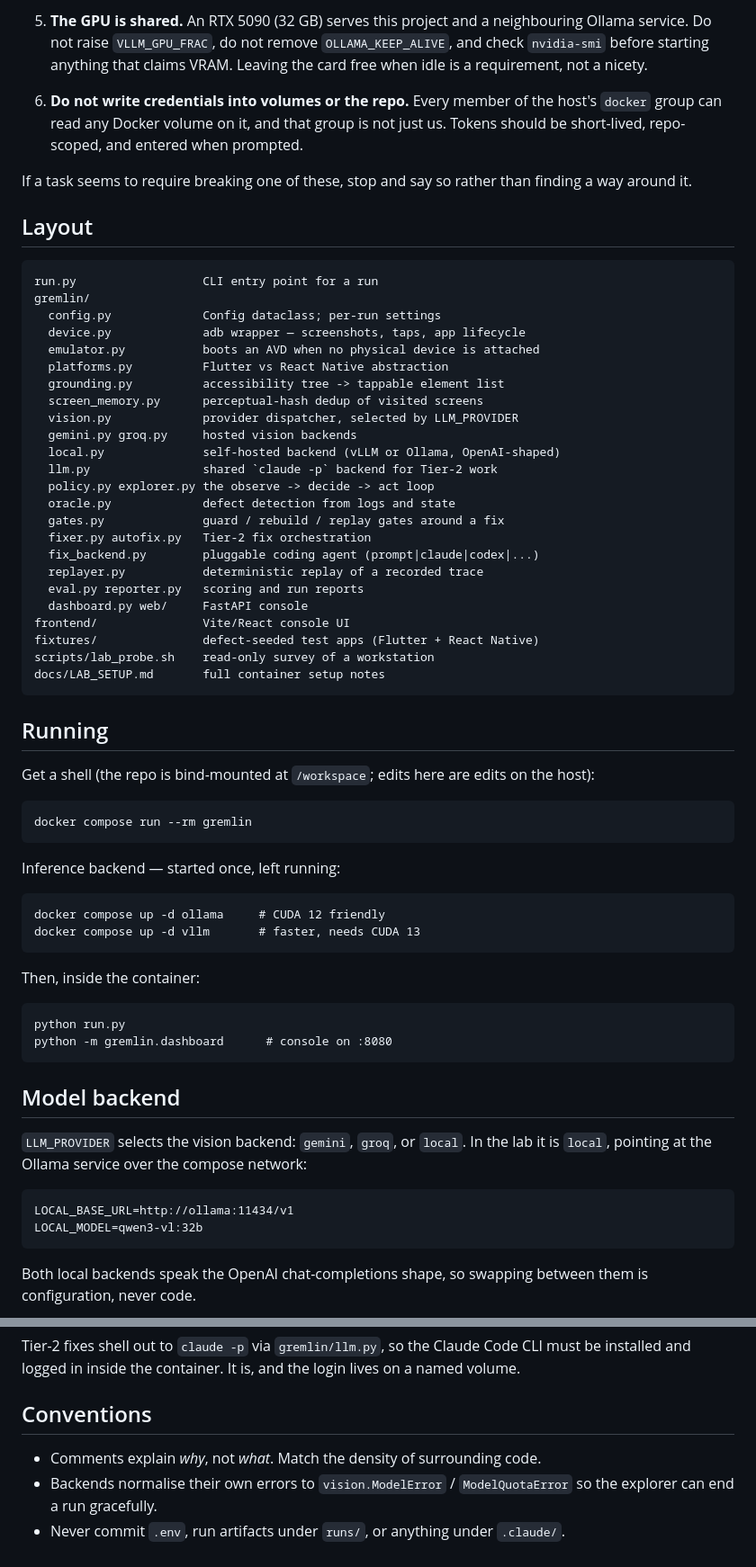
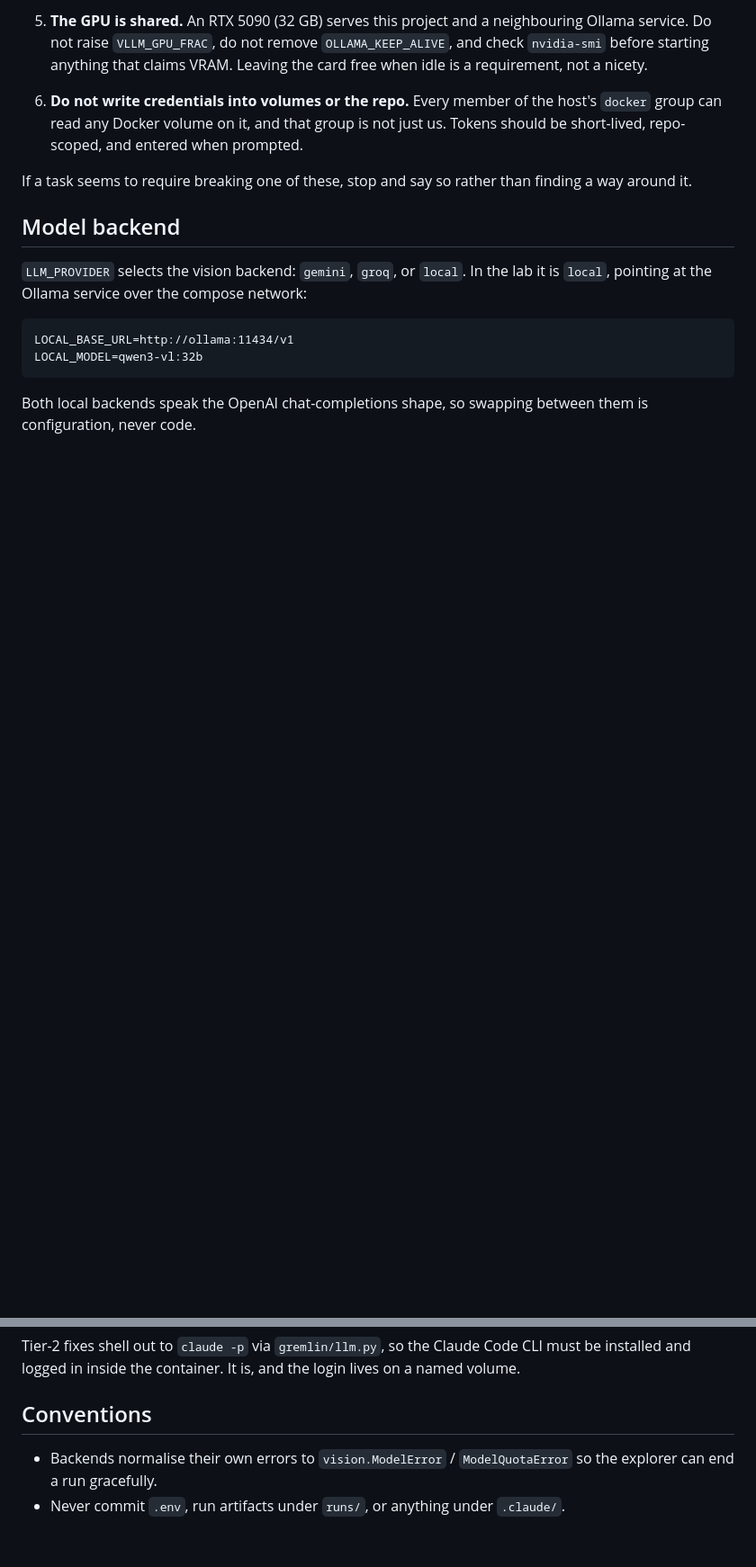
Before and after one commit to RM1338/Gremlin, a Markdown page: CLAUDE.md, 2 parts joined by grey strips. Shown at 90% size. Rendered like a GitHub page; blank space fills up the shorter version.

Commit message:
Trim derivable content from CLAUDE.md
Remove the Layout and Running sections and a generic Conventions
line — all reconstructable from compose.yml, run.py, and .gitignore
— so every session pays less context for guidance it can already
derive from the repo.

Co-Authored-By: Claude Sonnet 5 <noreply@anthropic.com>

````diff
--- a/CLAUDE.md
+++ b/CLAUDE.md
@@ -51,58 +51,6 @@ it right now.
 If a task seems to require breaking one of these, stop and say so rather than
 finding a way around it.
 
-## Layout
-
-```
-run.py                  CLI entry point for a run
-gremlin/
-  config.py             Config dataclass; per-run settings
-  device.py             adb wrapper — screenshots, taps, app lifecycle
-  emulator.py           boots an AVD when no physical device is attached
-  platforms.py          Flutter vs React Native abstraction
-  grounding.py          accessibility tree -> tappable element list
-  screen_memory.py      perceptual-hash dedup of visited screens
-  vision.py             provider dispatcher, selected by LLM_PROVIDER
-  gemini.py groq.py     hosted vision backends
-  local.py              self-hosted backend (vLLM or Ollama, OpenAI-shaped)
-  llm.py                shared `claude -p` backend for Tier-2 work
-  policy.py explorer.py the observe -> decide -> act loop
-  oracle.py             defect detection from logs and state
-  gates.py              guard / rebuild / replay gates around a fix
-  fixer.py autofix.py   Tier-2 fix orchestration
-  fix_backend.py        pluggable coding agent (prompt|claude|codex|...)
-  replayer.py           deterministic replay of a recorded trace
-  eval.py reporter.py   scoring and run reports
-  dashboard.py web/     FastAPI console
-frontend/               Vite/React console UI
-fixtures/               defect-seeded test apps (Flutter + React Native)
-scripts/lab_probe.sh    read-only survey of a workstation
-docs/LAB_SETUP.md       full container setup notes
-```
-
-## Running
-
-Get a shell (the repo is bind-mounted at `/workspace`; edits here are edits on
-the host):
-
-```
-docker compose run --rm gremlin
-```
-
-Inference backend — started once, left running:
-
-```
-docker compose up -d ollama     # CUDA 12 friendly
-docker compose up -d vllm       # faster, needs CUDA 13
-```
-
-Then, inside the container:
-
-```
-python run.py
-python -m gremlin.dashboard      # console on :8080
-```
-
 ## Model backend
 
 `LLM_PROVIDER` selects the vision backend: `gemini`, `groq`, or `local`. In the
@@ -122,7 +70,6 @@ lives on a named volume.
 
 ## Conventions
 
-- Comments explain *why*, not *what*. Match the density of surrounding code.
 - Backends normalise their own errors to `vision.ModelError` /
   `ModelQuotaError` so the explorer can end a run gracefully.
 - Never commit `.env`, run artifacts under `runs/`, or anything under
````
